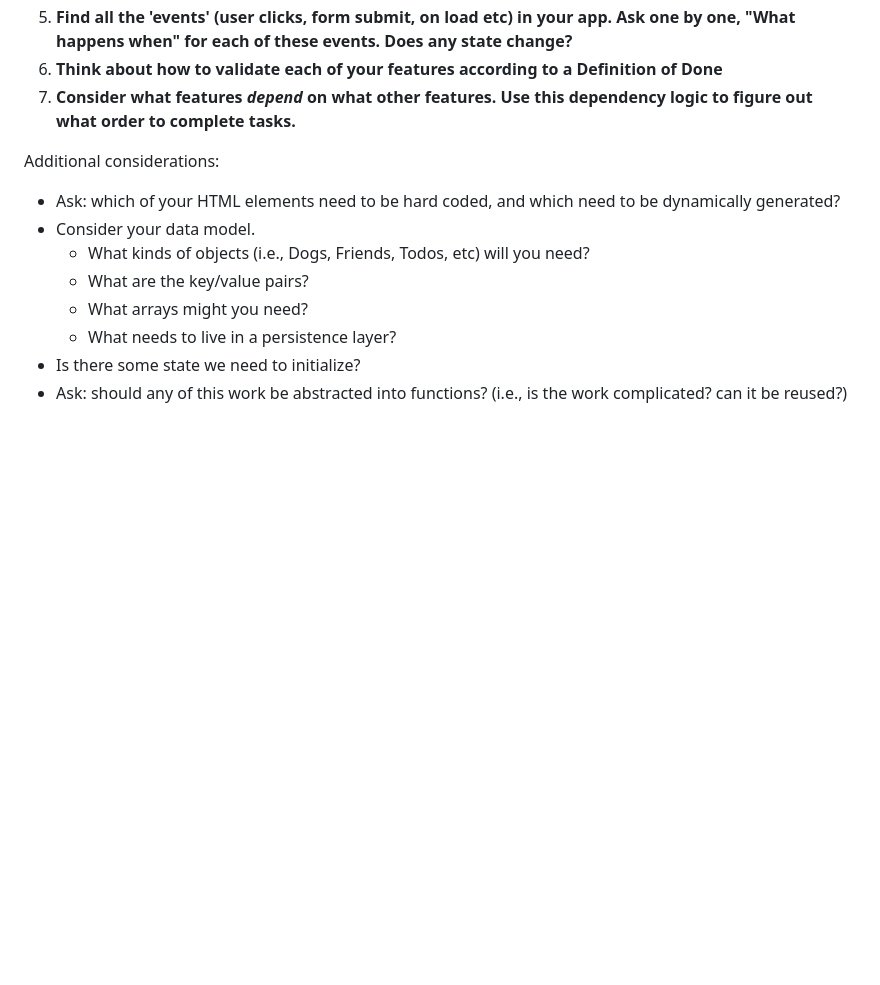
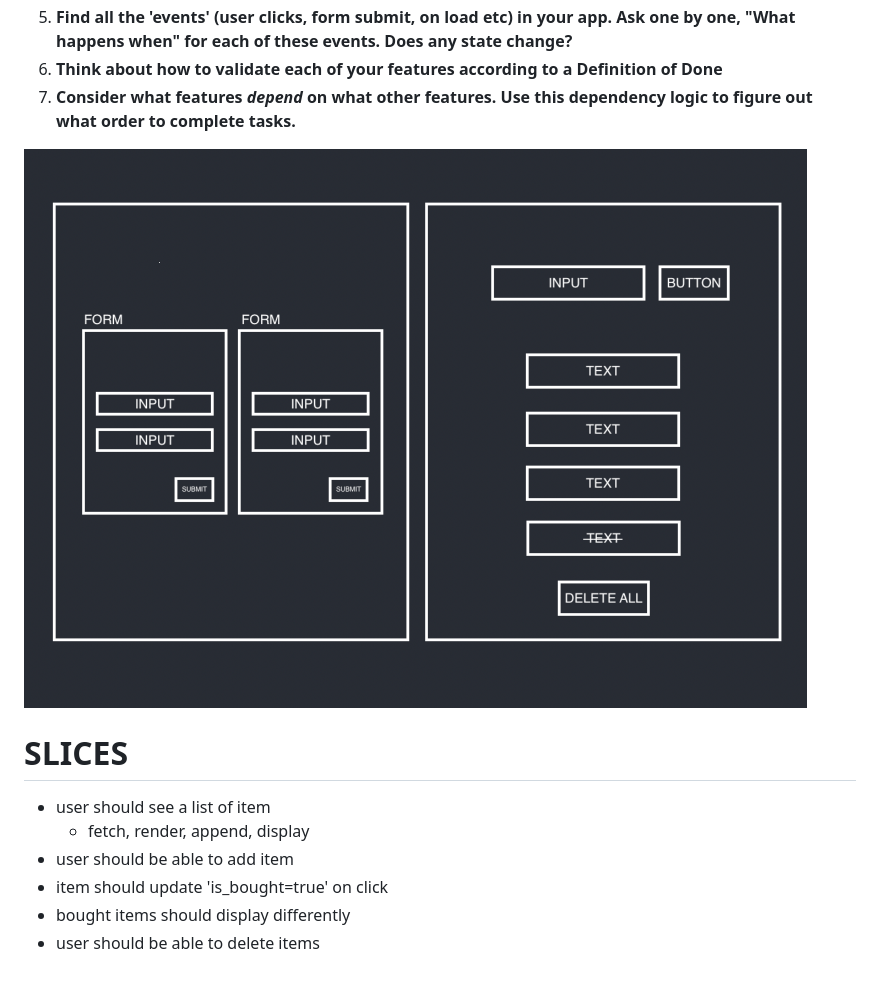
Before and after one commit to alejandro-r-lopez/SHOPPING-LIST, a Markdown page: README.md, the part around the change. Drawn GitHub-style; pictures changed too: assets/shoppinglist-wireframe.png (added); blank space fills up the shorter version.

```diff
--- a/README.md
+++ b/README.md
@@ -14,13 +14,13 @@ If you work on more than one feature at a time, you are guaranteed to multiply y
 1. **Think about how to validate each of your features according to a Definition of Done**
 1. **Consider what features _depend_ on what other features. Use this dependency logic to figure out what order to complete tasks.**
 
-Additional considerations:
+![wireframe of shopping list](assets/shoppinglist-wireframe.png)
 
--   Ask: which of your HTML elements need to be hard coded, and which need to be dynamically generated?
--   Consider your data model.
-    -   What kinds of objects (i.e., Dogs, Friends, Todos, etc) will you need?
-    -   What are the key/value pairs?
-    -   What arrays might you need?
-    -   What needs to live in a persistence layer?
--   Is there some state we need to initialize?
--   Ask: should any of this work be abstracted into functions? (i.e., is the work complicated? can it be reused?)
+# SLICES
+
+-   user should see a list of item
+    -   fetch, render, append, display
+-   user should be able to add item
+-   item should update 'is_bought=true' on click
+-   bought items should display differently
+-   user should be able to delete items
```
Also changed, not shown: 3 other files.
